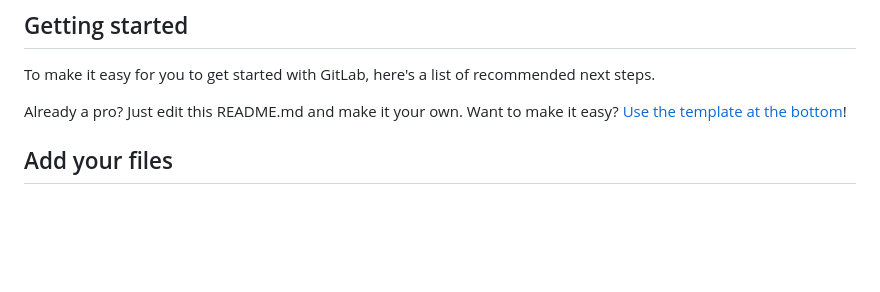
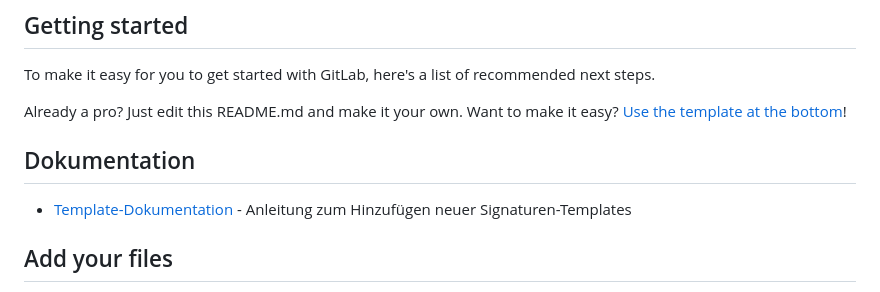
Before and after one commit to Aebima/email-signatur-generator, a Markdown page: README.md, the part around the change. Drawn GitHub-style; blank space fills up the shorter version.

```diff
--- a/README.md
+++ b/README.md
@@ -7,6 +7,10 @@
 To make it easy for you to get started with GitLab, here's a list of recommended next steps.
 
 Already a pro? Just edit this README.md and make it your own. Want to make it easy? [Use the template at the bottom](#editing-this-readme)!
+
+## Dokumentation
+
+- [Template-Dokumentation](frontend/src/templates/signatures/README.md) - Anleitung zum Hinzufügen neuer Signaturen-Templates
 
 ## Add your files
 
```
Also changed, not shown: 1 other file.
